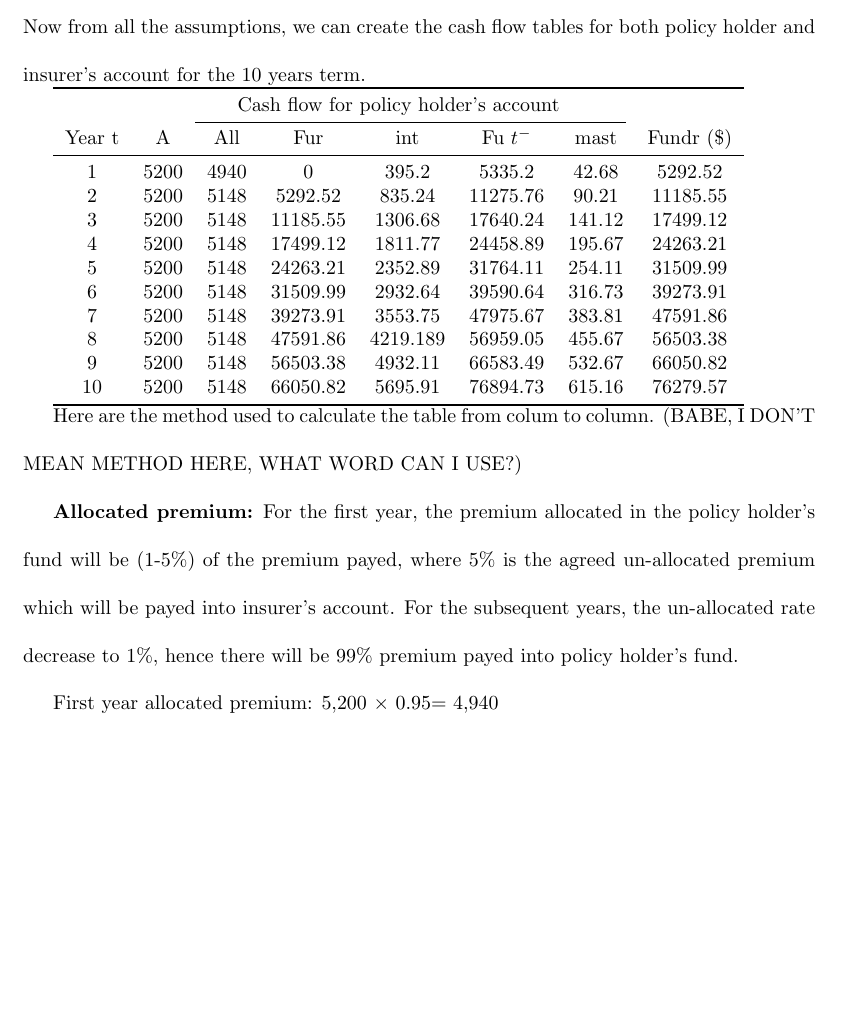
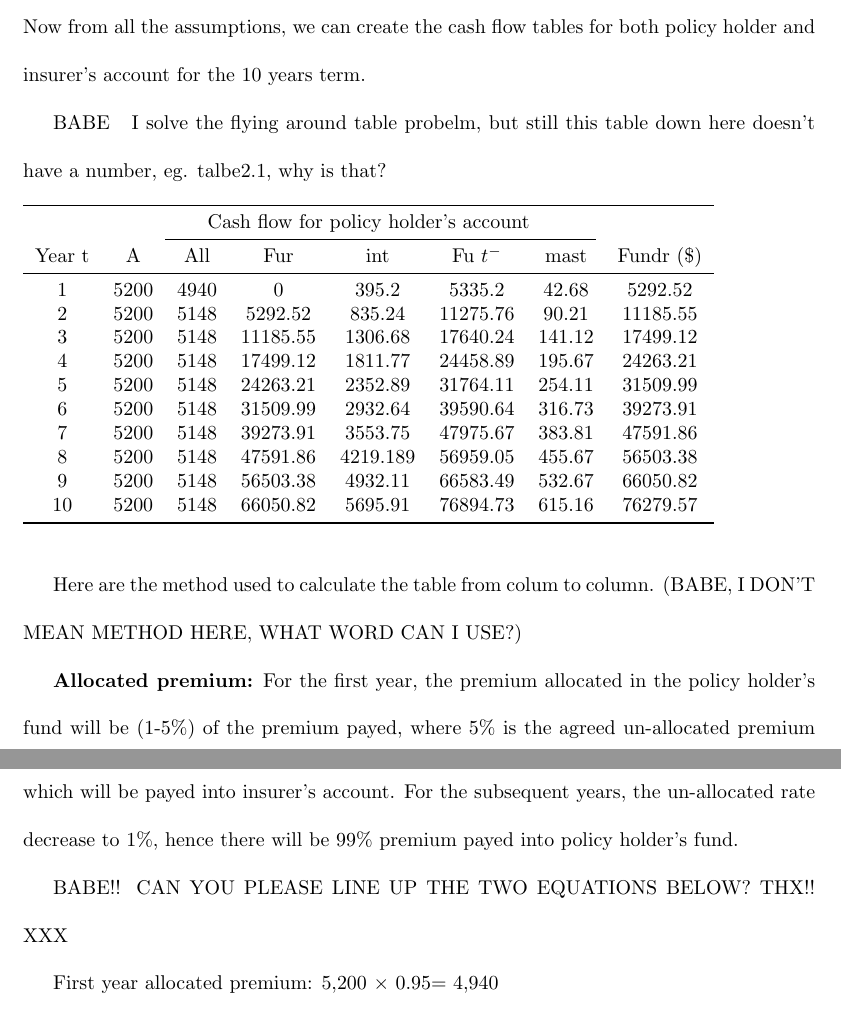
Before and after one commit to leminwu/dissertation, a LaTeX thesis (thesis_template.tex): part of page 11 of 15 before the commit and two parts of pages 11 and 12 of 15 after it, the two joined at a grey line, cut so that both start at the same text, the shorter picture padded with empty space. Compiled offline with pdfLaTeX.

Commit message:
SOME PROBLEMS NEED PUPPY TO FIX, XXXXXX

```diff
--- a/thesis_template.tex
+++ b/thesis_template.tex
@@ -319,7 +319,9 @@ For deterministic pricing, we used conservative interest rates for both accounts
 Now from all the assumptions, we can create the cash flow tables for both policy holder and insurer's account for the  10 years term.
 
 
+BABE~~ I solve the flying around table probelm, but still this table down here doesn't have a number, eg. talbe2.1, why is that?
 
+\begin{figure}[h]
 \begin{tabular}{c c c c c c c c c c}
 \toprule
 \multicolumn{8}{c}{Cash flow for policy holder's account} \\
@@ -339,7 +341,7 @@ Year t & A & All & Fur & int & Fu $t^-$ & mast & Fundr (\$) \\
 10&	5200	&5148	&66050.82	&5695.91	&76894.73	&615.16	&76279.57\\
 \bottomrule
 \end{tabular}
-
+\end{figure}
 
 
 
@@ -374,6 +376,8 @@ Year t & A & All & Fur & int & Fu $t^-$ & mast & Fundr (\$) \\
 Here are the method used to calculate the table from colum to column.  (BABE, I DON'T MEAN METHOD HERE, WHAT WORD CAN I USE?)
 
 \textbf{Allocated premium:} For the first year, the premium allocated in the policy holder's fund will be (1-5\%) of the premium payed, where 5\% is the agreed un-allocated premium which will be payed into insurer's account. For the subsequent years, the un-allocated rate decrease to 1\%, hence there will be 99\% premium payed into policy holder's fund.
+
+BABE!! CAN YOU PLEASE LINE UP THE TWO EQUATIONS BELOW? THX!! XXX
 
 First year allocated premium:                5,200 $\times$ 0.95= 4,940
 
```
Also changed, not shown: thesis_template.pdf.
